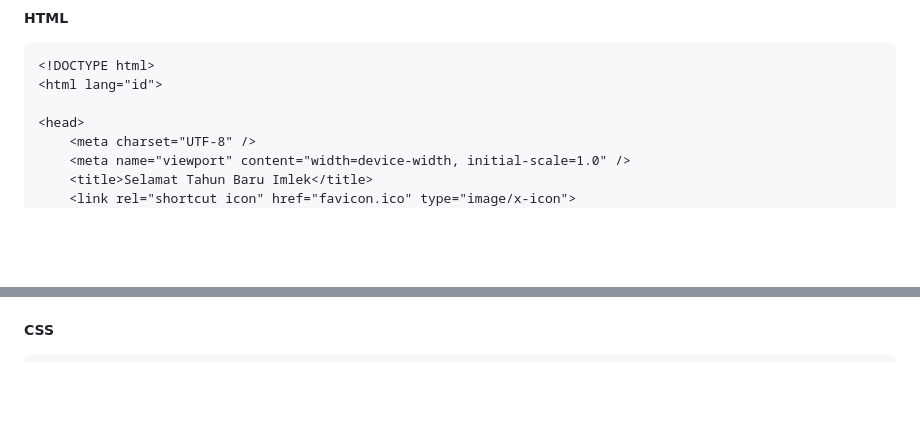
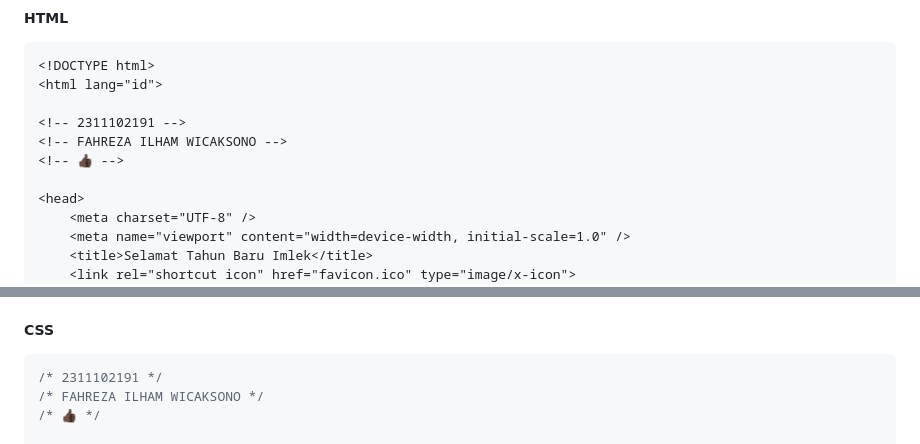
Before and after one commit to Aplikasi-Berbasis-Platform-S1IF-11-01/modul-3, a Markdown page: 2311102191_Fahreza Ilham Wicaksono/readme.md, 2 parts joined by grey strips. Rendered like a GitHub page; blank space fills up the shorter version.

````diff
--- a/2311102191_Fahreza Ilham Wicaksono/readme.md
+++ b/2311102191_Fahreza Ilham Wicaksono/readme.md
@@ -274,6 +274,10 @@ Span merupakan elemen HTML yang dapat menangani perubahan konten elemen pada sat
 <!DOCTYPE html>
 <html lang="id">
 
+<!-- 2311102191 -->
+<!-- FAHREZA ILHAM WICAKSONO -->
+<!-- 👍🏿 -->
+
 <head>
     <meta charset="UTF-8" />
     <meta name="viewport" content="width=device-width, initial-scale=1.0" />
@@ -354,6 +358,10 @@ Pada halaman ini digunakan dua library tambahan yang hanya berfungsi untuk menye
 ##### CSS
 
 ```css
+/* 2311102191 */
+/* FAHREZA ILHAM WICAKSONO */
+/* 👍🏿 */
+
 /* Variabel warna */
 :root {
     --red-1: #b71c1c;
````
